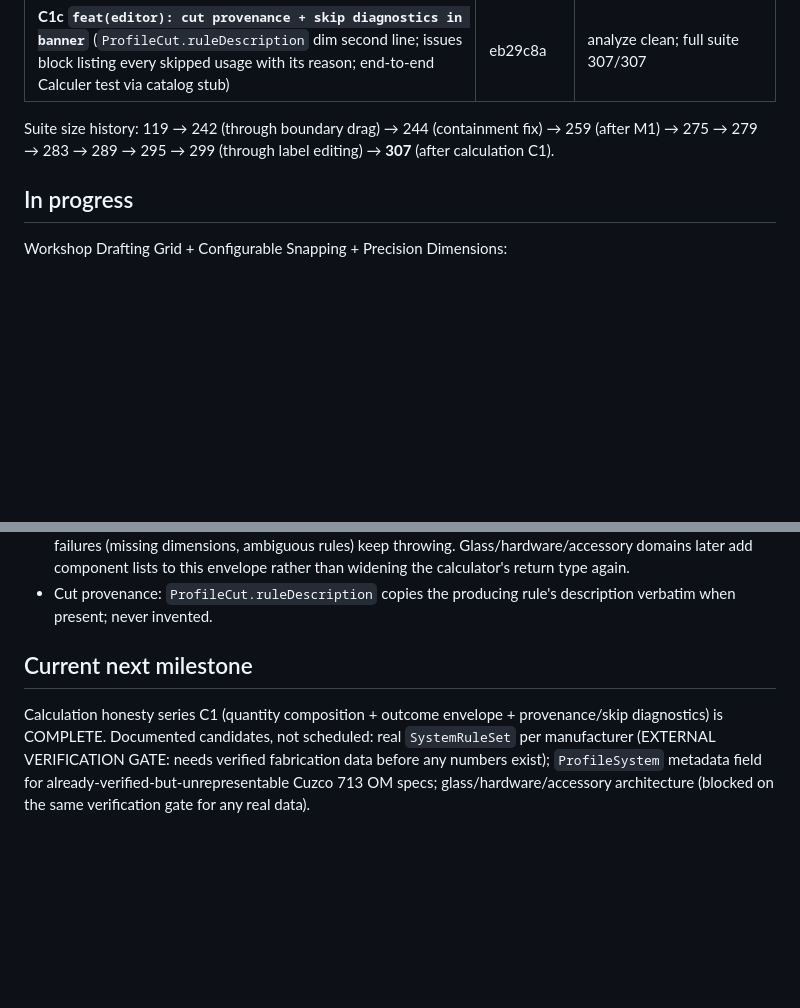
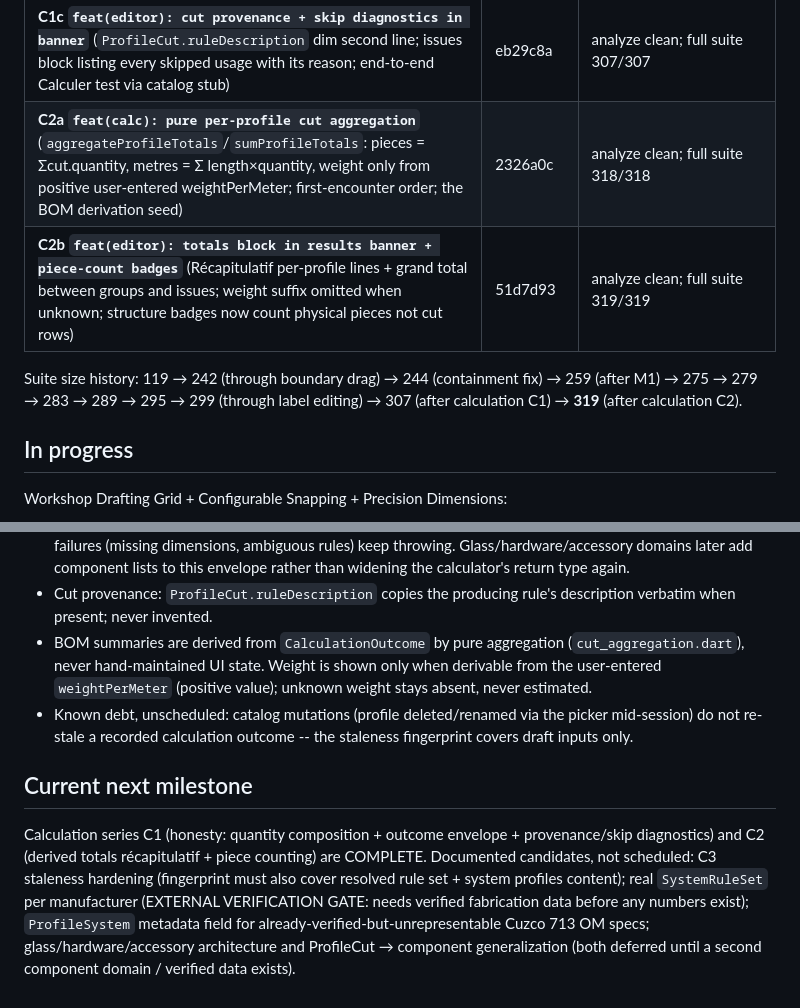
Before and after one commit to mul-ski/aluminium_designer, a Markdown page: ALUVIS_ROADMAP.md, 2 parts joined by grey strips. Drawn GitHub-style; blank space fills up the shorter version.

Commit message:
docs: record calculation series C2 in roadmap

```diff
--- a/ALUVIS_ROADMAP.md
+++ b/ALUVIS_ROADMAP.md
@@ -23,10 +23,12 @@ suite green, diff inspected, then commit + push + this file updated.
 | **M2 Calculation honesty C1a: quantity composition** (`ProfileUsage.quantity × rule.fixedCount` reaches cut output; placeholder rules rebased fixed(2)→fixed(1) per-usage semantics) | 4e4359f | analyze clean; full suite 302/302 |
 | **C1b `feat(calc): structured calculation outcome`** (`CalculationOutcome{cuts, issues}`, `ProfileUsageIssue{profileUsageId, reason ∈ profileUnresolved/noRuleMatched}`; controller exposes `calculationIssues`; envelope is the future multi-domain result seed) | 1e47c5f | analyze clean; full suite 304/304 |
 | **C1c `feat(editor): cut provenance + skip diagnostics in banner`** (`ProfileCut.ruleDescription` dim second line; issues block listing every skipped usage with its reason; end-to-end Calculer test via catalog stub) | eb29c8a | analyze clean; full suite 307/307 |
+| **C2a `feat(calc): pure per-profile cut aggregation`** (`aggregateProfileTotals`/`sumProfileTotals`: pieces = Σcut.quantity, metres = Σ length×quantity, weight only from positive user-entered weightPerMeter; first-encounter order; the BOM derivation seed) | 2326a0c | analyze clean; full suite 318/318 |
+| **C2b `feat(editor): totals block in results banner + piece-count badges`** (Récapitulatif per-profile lines + grand total between groups and issues; weight suffix omitted when unknown; structure badges now count physical pieces not cut rows) | 51d7d93 | analyze clean; full suite 319/319 |
 
 Suite size history: 119 → 242 (through boundary drag) → 244 (containment fix)
 → 259 (after M1) → 275 → 279 → 283 → 289 → 295 → 299 (through label editing)
-→ **307** (after calculation C1).
+→ 307 (after calculation C1) → **319** (after calculation C2).
 
 ## In progress
 
@@ -93,13 +95,23 @@ architecture ever lands.
   envelope rather than widening the calculator's return type again.
 - Cut provenance: `ProfileCut.ruleDescription` copies the producing rule's
   description verbatim when present; never invented.
+- BOM summaries are derived from `CalculationOutcome` by pure aggregation
+  (`cut_aggregation.dart`), never hand-maintained UI state. Weight is
+  shown only when derivable from the user-entered `weightPerMeter`
+  (positive value); unknown weight stays absent, never estimated.
+- Known debt, unscheduled: catalog mutations (profile deleted/renamed via
+  the picker mid-session) do not re-stale a recorded calculation outcome
+  -- the staleness fingerprint covers draft inputs only.
 
 ## Current next milestone
 
-Calculation honesty series C1 (quantity composition + outcome envelope +
-provenance/skip diagnostics) is COMPLETE. Documented candidates, not
-scheduled: real `SystemRuleSet` per manufacturer (EXTERNAL VERIFICATION
+Calculation series C1 (honesty: quantity composition + outcome envelope +
+provenance/skip diagnostics) and C2 (derived totals récapitulatif + piece
+counting) are COMPLETE. Documented candidates, not scheduled: C3 staleness
+hardening (fingerprint must also cover resolved rule set + system profiles
+content); real `SystemRuleSet` per manufacturer (EXTERNAL VERIFICATION
 GATE: needs verified fabrication data before any numbers exist);
 `ProfileSystem` metadata field for already-verified-but-unrepresentable
-Cuzco 713 OM specs; glass/hardware/accessory architecture (blocked on the
-same verification gate for any real data).
+Cuzco 713 OM specs; glass/hardware/accessory architecture and ProfileCut →
+component generalization (both deferred until a second component domain /
+verified data exists).
```
